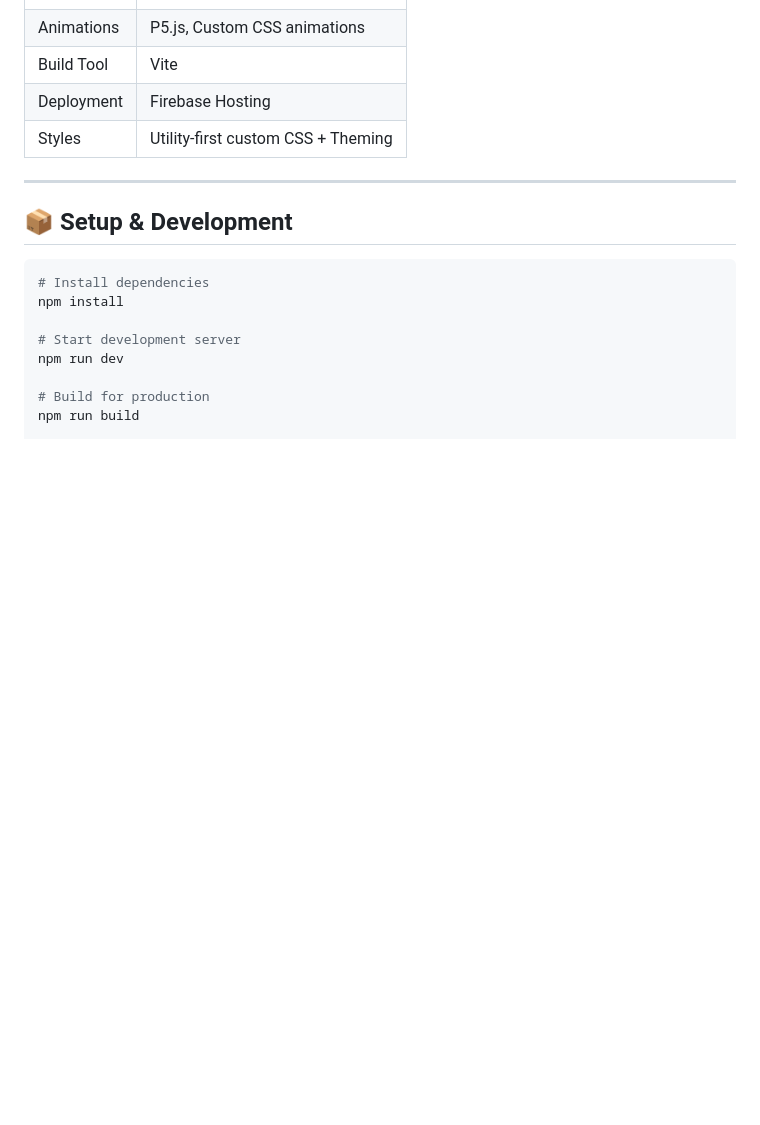
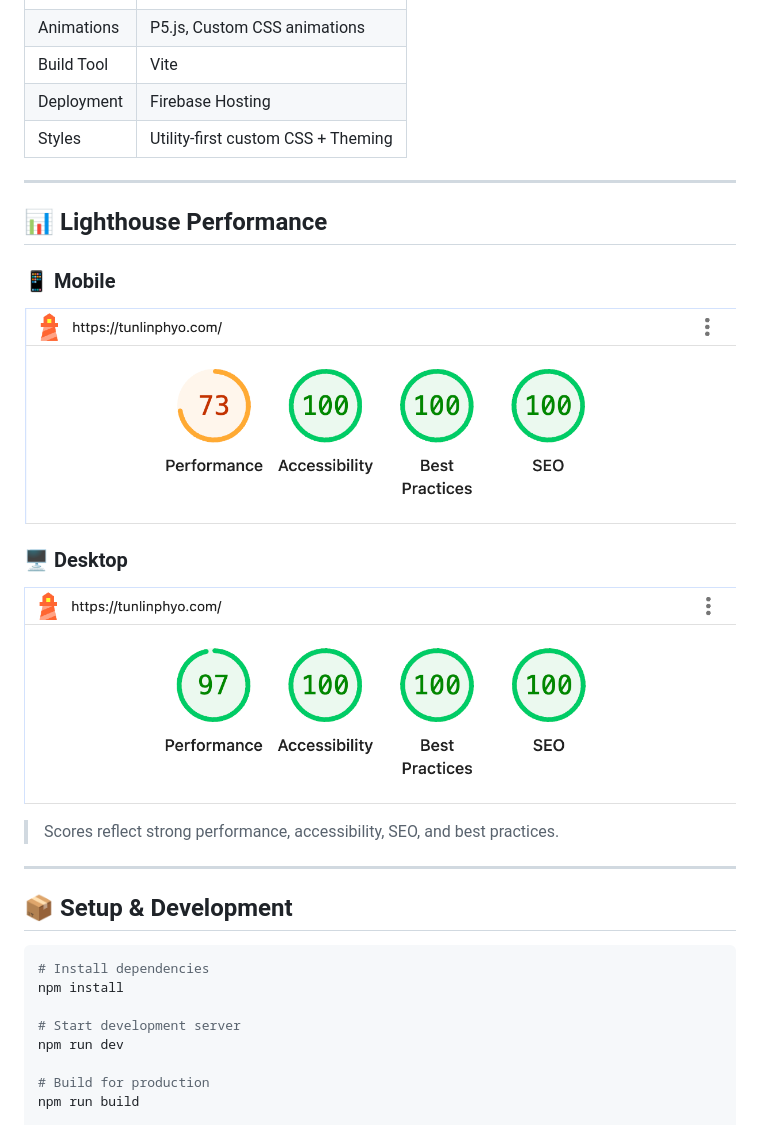
Before and after one commit to tunlinphyo/gasp-portfolio, a Markdown page: README.md, the part around the change. Drawn GitHub-style; pictures changed too: images/lighthouse-desktop.png (added), images/lighthouse-mobile.png (added); blank space fills up the shorter version.

Commit message:
add lighthouse score

```diff
--- a/README.md
+++ b/README.md
@@ -30,6 +30,20 @@ A creative and interactive portfolio site showcasing personal work and frontend
 | Build Tool  | Vite                                   |
 | Deployment  | Firebase Hosting                       |
 | Styles      | Utility-first custom CSS + Theming     |
+
+---
+
+## 📊 Lighthouse Performance
+
+### 📱 Mobile
+
+![Lighthouse Mobile Result](./images/lighthouse-mobile.png)
+
+### 🖥️ Desktop
+
+![Lighthouse Desktop Result](./images/lighthouse-desktop.png)
+
+> Scores reflect strong performance, accessibility, SEO, and best practices.
 
 ---
 
```
